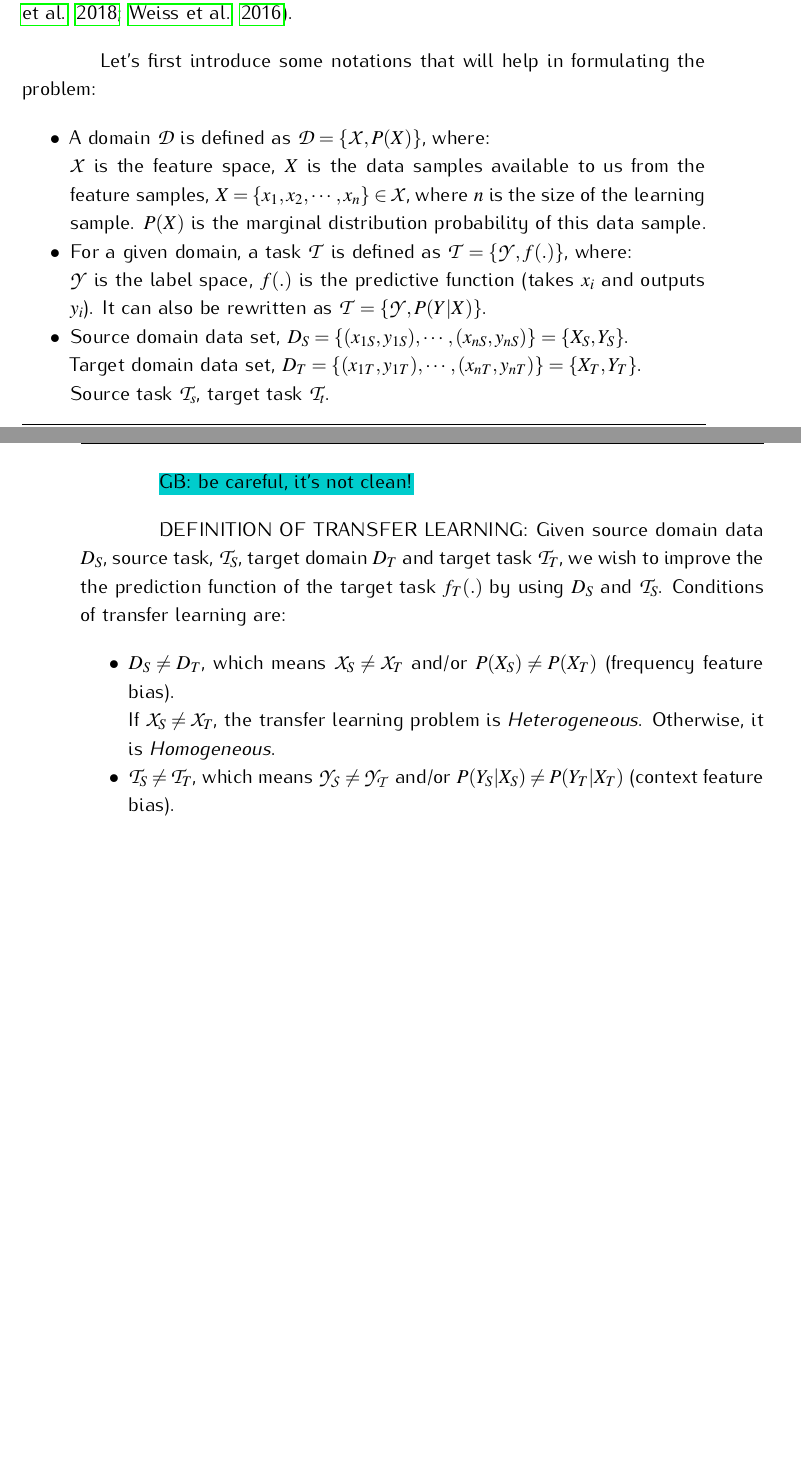
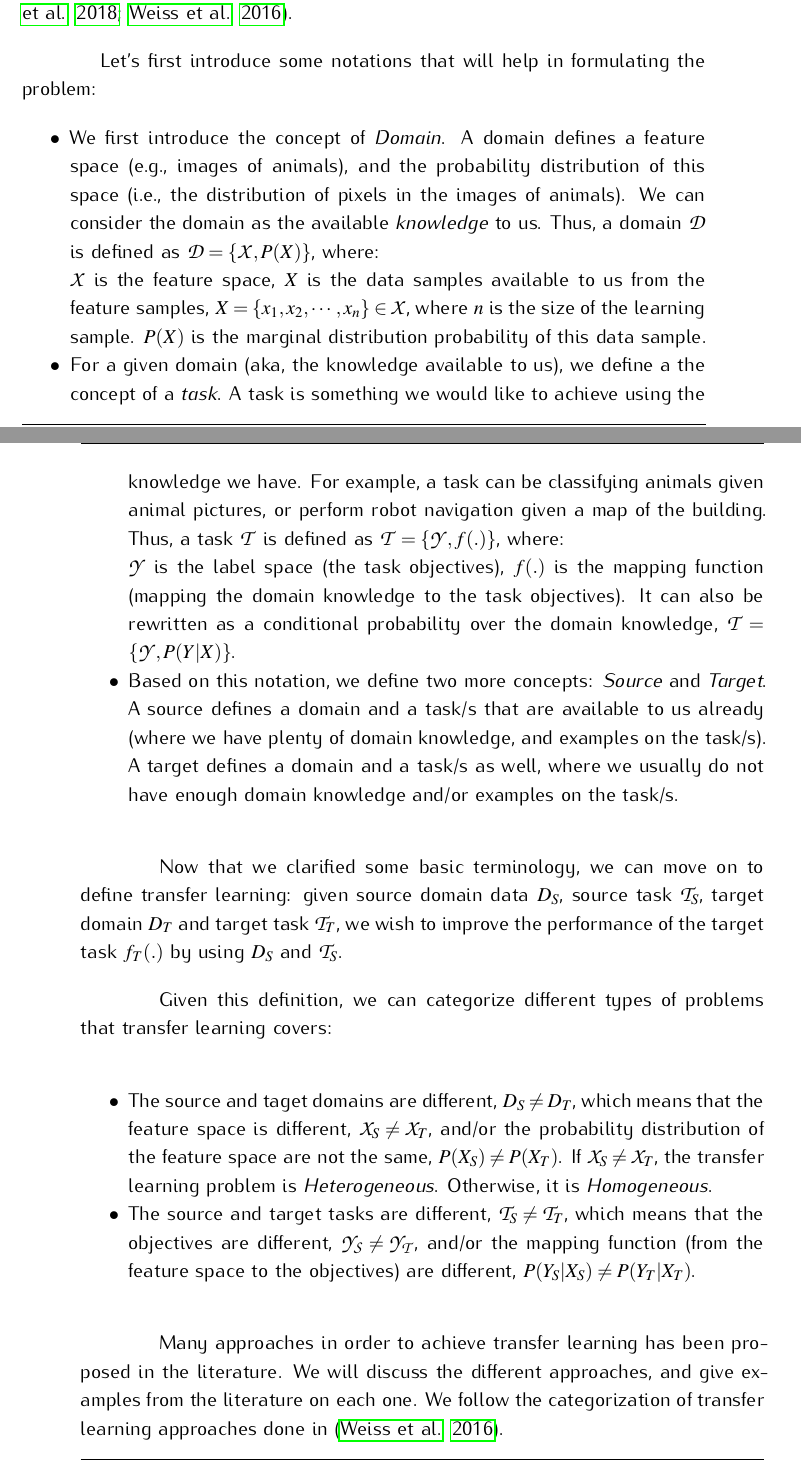
Before and after one commit to osm3000/phd_manuscript, a LaTeX thesis (main.tex, which reads chapters/seat.tex): two parts of pages 95 and 96 of 129, joined at a grey line, cut so that both start at the same text, the shorter picture padded with empty space. Compiled offline with pdfLaTeX.

Commit message:
updates on the seat chapter

```diff
--- a/chapters/seat.tex
+++ b/chapters/seat.tex
@@ -47,26 +47,27 @@
   % \subsection{Notation and problem definition}
   \par Let's first introduce some notations that will help in formulating the problem:
   \begin{itemize}
-      \item A domain $\mathcal{D}$ is defined as $\mathcal{D} = \{\mathcal{X}, P(X)\}$, where:\\
+      \item We first introduce the concept of \textit{Domain}. A domain defines a feature space (e.g., images of animals), and the probability distribution of this space (i.e., the distribution of pixels in the images of animals). We can consider the domain as the available \textit{knowledge} to us. Thus, a domain $\mathcal{D}$ is defined as $\mathcal{D} = \{\mathcal{X}, P(X)\}$, where:\\
       $\mathcal{X}$ is the feature space, $X$ is the data samples available to us from the feature samples, $X = \{x_1,x_2,\cdots,x_n\} \in \mathcal{X}$, where $n$ is the size of the learning sample. $P(X)$ is the marginal distribution probability of this data sample.
 
-      \item For a given domain, a task $\mathcal{T}$ is defined as $\mathcal{T} = \{\mathcal{Y}, f(.)\}$, where:\\
-      $\mathcal{Y}$ is the label space, $f(.)$ is the predictive function (takes $x_i$ and outputs $y_i$). It can also be rewritten as $\mathcal{T} = \{\mathcal{Y}, P(Y|X)\}$.
+      \item For a given domain (aka, the knowledge available to us), we define a the concept of a \textit{task}. A task is something we would like to achieve using the knowledge we have. For example, a task can be classifying animals given animal pictures, or perform robot navigation given a map of the building. Thus, a task $\mathcal{T}$ is defined as $\mathcal{T} = \{\mathcal{Y}, f(.)\}$, where:\\
+      $\mathcal{Y}$ is the label space (the task objectives), $f(.)$ is the mapping function (mapping the domain knowledge to the task objectives). It can also be rewritten as a conditional probability over the domain knowledge, $\mathcal{T} = \{\mathcal{Y}, P(Y|X)\}$.
 
-      \item Source domain data set, $D_S = \{(x_{1S},y_{1S}),\cdots,(x_{nS},y_{nS})\} = \{X_S,Y_S\}$.\\ Target domain data set, $D_T = \{(x_{1T},y_{1T}),\cdots,(x_{nT},y_{nT})\}= \{X_T,Y_T\}$.\\
-      Source task $\mathcal{T}_s$, target task $\mathcal{T}_t$.
+      % \item Source domain data set, $D_S = \{(x_{1S},y_{1S}),\cdots,(x_{nS},y_{nS})\} = \{X_S,Y_S\}$.\\ Target domain data set, $D_T = \{(x_{1T},y_{1T}),\cdots,(x_{nT},y_{nT})\}= \{X_T,Y_T\}$. Source task $\mathcal{T}_s$, target task $\mathcal{T}_t$.
+      \item Based on this notation, we define two more concepts: \textit{Source} and \textit{Target}. A source defines a domain and a task/s that are available to us already (where we have plenty of domain knowledge, and examples on the task/s). A target defines a domain and a task/s as well, where we usually do not have enough domain knowledge and/or examples on the task/s.
   \end{itemize}
 
-  \GB{be careful, it's not clean!}
+  \par Now that we clarified some basic terminology, we can move on to define transfer learning: given source domain data $D_S$, source task $\mathcal{T}_S$,  target domain $D_T$ and target task $\mathcal{T}_T$, we wish to improve the performance of the target task $f_T(.)$ by using $D_S$ and $\mathcal{T}_S$.
 
-  \par DEFINITION OF TRANSFER LEARNING: Given source domain data $D_S$, source task, $\mathcal{T}_S$,  target domain $D_T$ and target task $\mathcal{T}_T$, we wish to improve the the prediction function of the target task $f_T(.)$ by using $D_S$ and $\mathcal{T}_S$. Conditions of transfer learning are:
+  \par Given this definition, we can categorize different types of problems that transfer learning covers:
 
   \begin{itemize}
-      \item $D_S \neq D_T$, which means $\mathcal{X}_S \neq \mathcal{X}_T$ and/or $P(X_S) \neq P(X_T)$ (frequency feature bias).\\
-      If $\mathcal{X}_S \neq \mathcal{X}_T$, the transfer learning problem is \textit{Heterogeneous}. Otherwise, it is \textit{Homogeneous}.
+      \item The source and taget domains are different, $D_S \neq D_T$, which means that the feature space is different, $\mathcal{X}_S \neq \mathcal{X}_T$, and/or the probability distribution of the feature space are not the same, $P(X_S) \neq P(X_T)$. If $\mathcal{X}_S \neq \mathcal{X}_T$, the transfer learning problem is \textit{Heterogeneous}. Otherwise, it is \textit{Homogeneous}.
 
-      \item $\mathcal{T}_S \neq \mathcal{T}_T$, which means $\mathcal{Y_S} \neq \mathcal{Y_T}$ and/or $P(Y_S|X_S) \neq P(Y_T|X_T)$ (context feature bias).
+      \item The source and target tasks are different, $\mathcal{T}_S \neq \mathcal{T}_T$, which means that the objectives are different, $\mathcal{Y_S} \neq \mathcal{Y_T}$, and/or the mapping function (from the feature space to the objectives) are different, $P(Y_S|X_S) \neq P(Y_T|X_T)$.
   \end{itemize}
+
+  \par Many approaches in order to achieve transfer learning has been proposed in the literature. We will discuss the different approaches, and give examples from the literature on each one. We follow the categorization of transfer learning approaches done in \citep{weiss2016survey}.
 
   \paragraph{Symmetric and Asymmetric transfer} \textit{Symmetric} feature transformation attempts to discover underlying meaningful structure between domains, to find common latent features that unify (or at least reduce) the marginal distribution of the two domains. \textit{Asymmetric} feature transformation attempts to transfer the features of the source space to make them more closely match the target space. See figure \ref{fig:feature_transformation}.
 
```
Also changed, not shown: main.bbl (deleted), main.ind (deleted), 11 other files.
